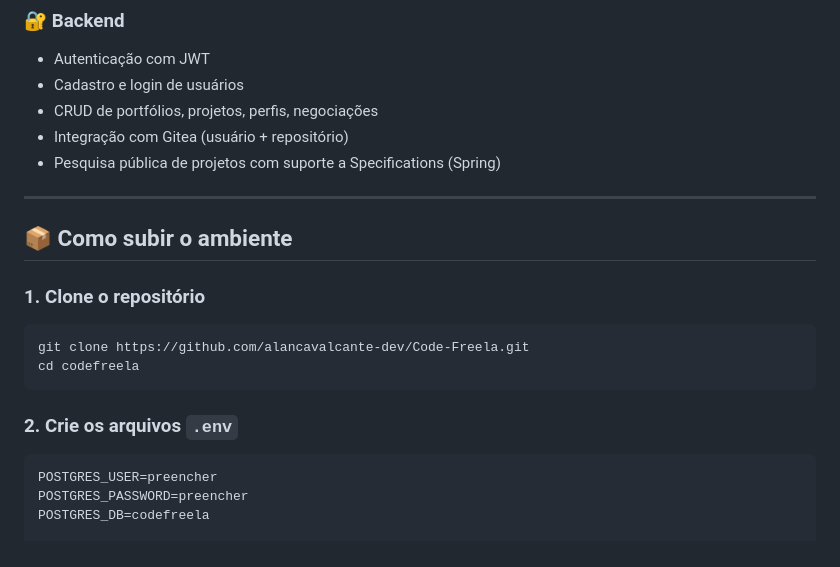
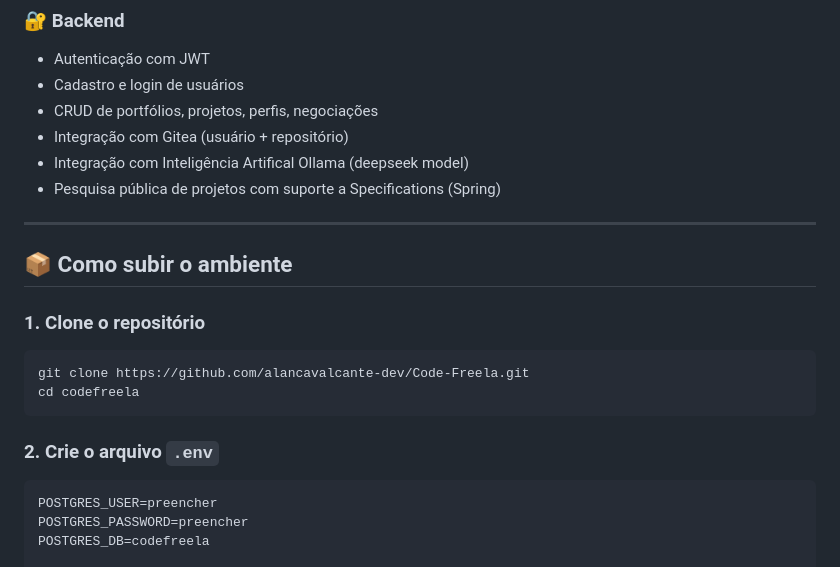
Before and after one commit to alancavalcante-dev/Code-Freela, a Markdown page: README.md, the part around one of its changes. Rendered like a GitHub page.

````diff
--- a/README.md
+++ b/README.md
@@ -51,6 +51,7 @@ Todos os containers se comunicam por meio da rede Docker `codefreela-network`.
 * Cadastro e login de usuários
 * CRUD de portfólios, projetos, perfis, negociações
 * Integração com Gitea (usuário + repositório)
+* Integração com Inteligência Artifical Ollama (deepseek model)
 * Pesquisa pública de projetos com suporte a Specifications (Spring)
 
 ---
@@ -64,7 +65,7 @@ git clone https://github.com/alancavalcante-dev/Code-Freela.git
 cd codefreela
 ```
 
-### 2. Crie os arquivos `.env`
+### 2. Crie o arquivo `.env`
 
 ```env
 POSTGRES_USER=preencher
````
Also changed, not shown: other parts of README.md (+34 -13 lines).
